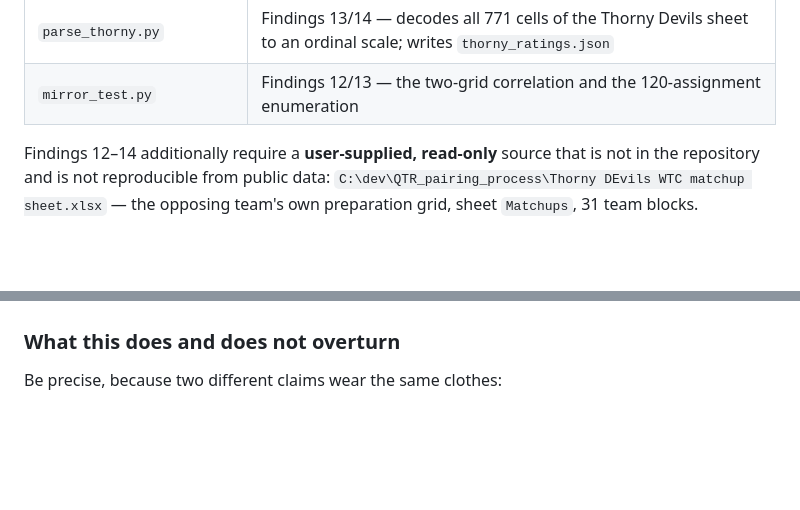
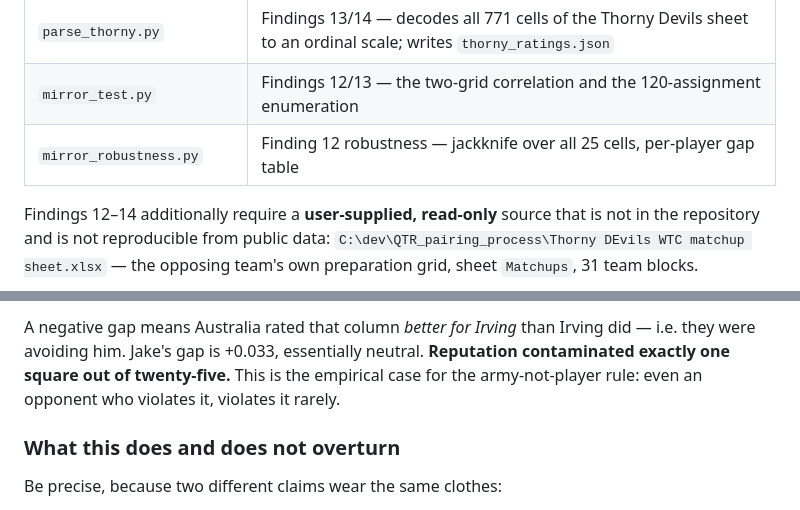
Before and after one commit to QTR-Games/QTR_pairing_process, a Markdown page: docs/WTC2024_GROUND_TRUTH.md, 2 parts joined by grey strips. Rendered like a GitHub page; blank space fills up the shorter version.

```diff
--- a/docs/WTC2024_GROUND_TRUTH.md
+++ b/docs/WTC2024_GROUND_TRUTH.md
@@ -265,6 +265,7 @@ large local database):
 | `signal_hunt.py` | Findings 8 and 11 — rating distribution, priority-by-faction |
 | `parse_thorny.py` | Findings 13/14 — decodes all 771 cells of the Thorny Devils sheet to an ordinal scale; writes `thorny_ratings.json` |
 | `mirror_test.py` | Findings 12/13 — the two-grid correlation and the 120-assignment enumeration |
+| `mirror_robustness.py` | Finding 12 robustness — jackknife over all 25 cells, per-player gap table |
 
 Findings 12–14 additionally require a **user-supplied, read-only** source that is not in the
 repository and is not reproducible from public data:
@@ -343,3 +398,7 @@ Australia was steering *away* from.
+A negative gap means Australia rated that column *better for Irving* than Irving did — i.e. they
+were avoiding him. Jake's gap is +0.033, essentially neutral. **Reputation contaminated exactly
+one square out of twenty-five.** This is the empirical case for the army-not-player rule: even an
+opponent who violates it, violates it rarely.
 
 ### What this does and does not overturn
 
```
Also changed, not shown: other parts of docs/WTC2024_GROUND_TRUTH.md (+61 -7 lines), docs/SCORING_MATHEMATICS.md (+7 -1 lines).
